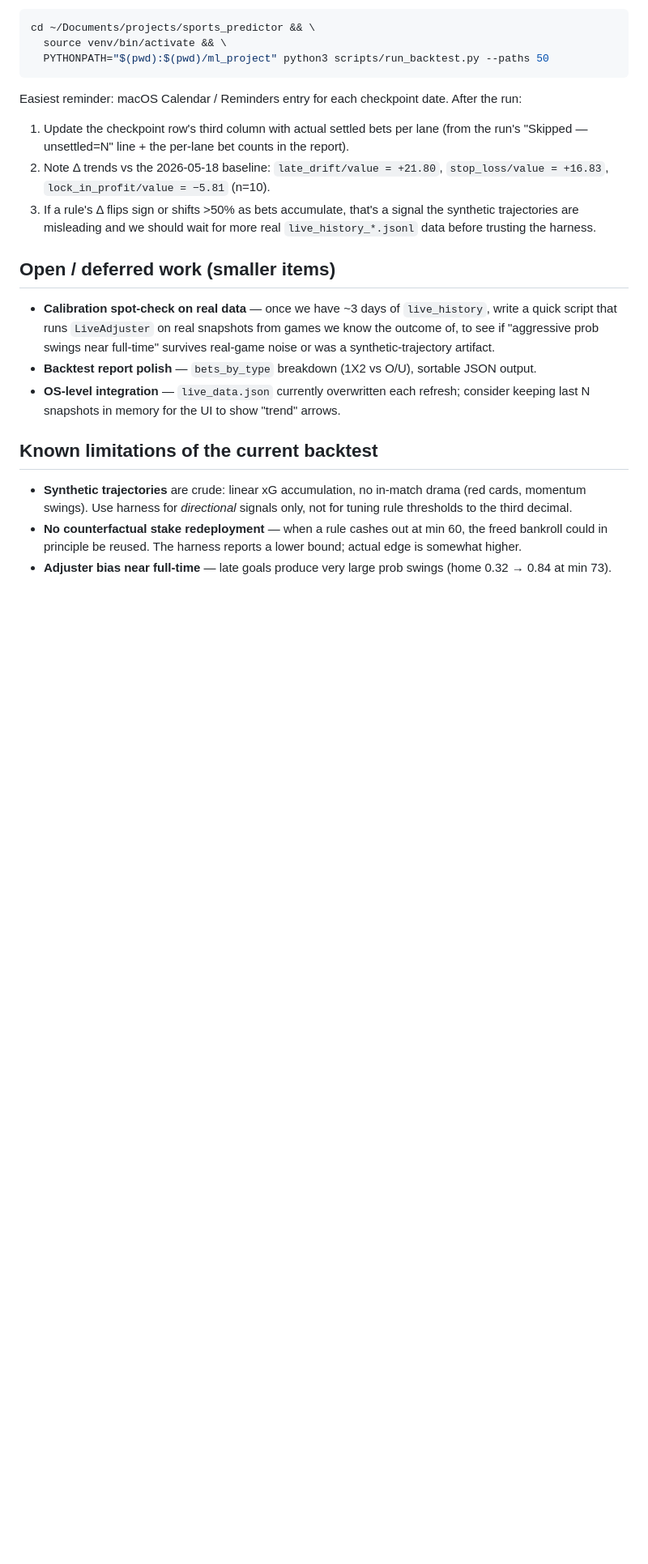
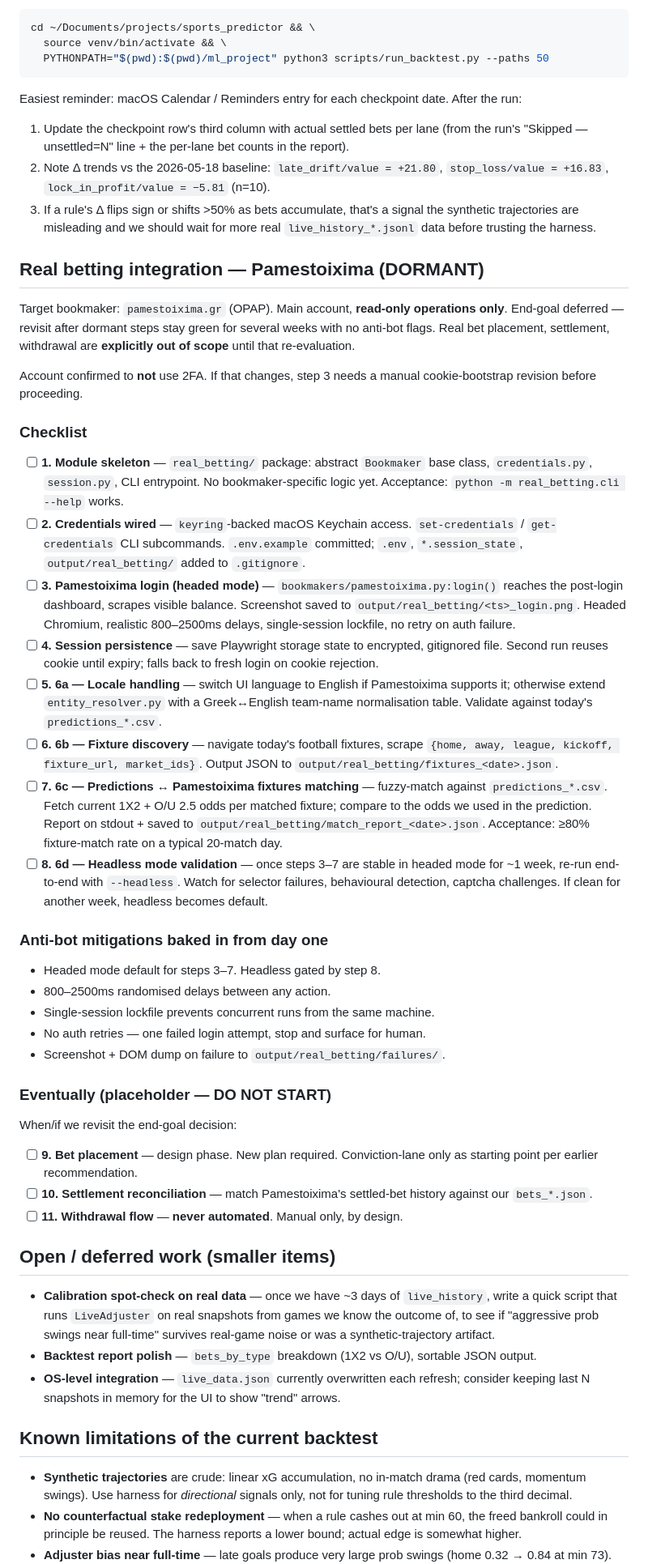
Before and after one commit to tcharos/AI-Powered-Sports-Predictions, a Markdown page: NEXT_STEPS.md, the part around the change. Shown at 81% size. Drawn GitHub-style; blank space fills up the shorter version.

Commit message:
docs: add Pamestoixima real-betting integration checklist (dormant)
Plan for a new real_betting/ module targeting pamestoixima.gr,
read-only operations only against the main account. Bet placement,
settlement, and withdrawal are explicitly out of scope; end-goal
on whether to eventually place real bets is deferred until weeks
of stable dormant operation.

Eight numbered steps from module skeleton through headless mode
validation, with anti-bot mitigations (headed default, randomised
delays, single-session lockfile, no auth retries, screenshot on
failure) baked in from day one. Placeholder phase 9-11 for the
"if we ever do real betting" future, marked DO NOT START.

Co-Authored-By: Claude Opus 4.7 <noreply@anthropic.com>

```diff
--- a/NEXT_STEPS.md
+++ b/NEXT_STEPS.md
@@ -43,6 +43,43 @@ Easiest reminder: macOS Calendar / Reminders entry for each checkpoint date. Aft
 2. Note Δ trends vs the 2026-05-18 baseline: `late_drift/value = +21.80`, `stop_loss/value = +16.83`, `lock_in_profit/value = −5.81` (n=10).
 3. If a rule's Δ flips sign or shifts >50% as bets accumulate, that's a signal the synthetic trajectories are misleading and we should wait for more real `live_history_*.jsonl` data before trusting the harness.
 
+## Real betting integration — Pamestoixima (DORMANT)
+
+Target bookmaker: `pamestoixima.gr` (OPAP). Main account, **read-only operations only**.
+End-goal deferred — revisit after dormant steps stay green for several weeks with no
+anti-bot flags. Real bet placement, settlement, withdrawal are **explicitly out of scope**
+until that re-evaluation.
+
+Account confirmed to **not** use 2FA. If that changes, step 3 needs a manual cookie-bootstrap
+revision before proceeding.
+
+### Checklist
+
+- [ ] **1. Module skeleton** — `real_betting/` package: abstract `Bookmaker` base class, `credentials.py`, `session.py`, CLI entrypoint. No bookmaker-specific logic yet. Acceptance: `python -m real_betting.cli --help` works.
+- [ ] **2. Credentials wired** — `keyring`-backed macOS Keychain access. `set-credentials` / `get-credentials` CLI subcommands. `.env.example` committed; `.env`, `*.session_state`, `output/real_betting/` added to `.gitignore`.
+- [ ] **3. Pamestoixima login (headed mode)** — `bookmakers/pamestoixima.py:login()` reaches the post-login dashboard, scrapes visible balance. Screenshot saved to `output/real_betting/<ts>_login.png`. Headed Chromium, realistic 800–2500ms delays, single-session lockfile, no retry on auth failure.
+- [ ] **4. Session persistence** — save Playwright storage state to encrypted, gitignored file. Second run reuses cookie until expiry; falls back to fresh login on cookie rejection.
+- [ ] **5. 6a — Locale handling** — switch UI language to English if Pamestoixima supports it; otherwise extend `entity_resolver.py` with a Greek↔English team-name normalisation table. Validate against today's `predictions_*.csv`.
+- [ ] **6. 6b — Fixture discovery** — navigate today's football fixtures, scrape `{home, away, league, kickoff, fixture_url, market_ids}`. Output JSON to `output/real_betting/fixtures_<date>.json`.
+- [ ] **7. 6c — Predictions ↔ Pamestoixima fixtures matching** — fuzzy-match against `predictions_*.csv`. Fetch current 1X2 + O/U 2.5 odds per matched fixture; compare to the odds we used in the prediction. Report on stdout + saved to `output/real_betting/match_report_<date>.json`. Acceptance: ≥80% fixture-match rate on a typical 20-match day.
+- [ ] **8. 6d — Headless mode validation** — once steps 3–7 are stable in headed mode for ~1 week, re-run end-to-end with `--headless`. Watch for selector failures, behavioural detection, captcha challenges. If clean for another week, headless becomes default.
+
+### Anti-bot mitigations baked in from day one
+
+- Headed mode default for steps 3–7. Headless gated by step 8.
+- 800–2500ms randomised delays between any action.
+- Single-session lockfile prevents concurrent runs from the same machine.
+- No auth retries — one failed login attempt, stop and surface for human.
+- Screenshot + DOM dump on failure to `output/real_betting/failures/`.
+
+### Eventually (placeholder — DO NOT START)
+
+When/if we revisit the end-goal decision:
+
+- [ ] **9. Bet placement** — design phase. New plan required. Conviction-lane only as starting point per earlier recommendation.
+- [ ] **10. Settlement reconciliation** — match Pamestoixima's settled-bet history against our `bets_*.json`.
+- [ ] **11. Withdrawal flow** — **never automated**. Manual only, by design.
+
 ## Open / deferred work (smaller items)
 
 - **Calibration spot-check on real data** — once we have ~3 days of `live_history`, write a quick script that runs `LiveAdjuster` on real snapshots from games we know the outcome of, to see if "aggressive prob swings near full-time" survives real-game noise or was a synthetic-trajectory artifact.
```
